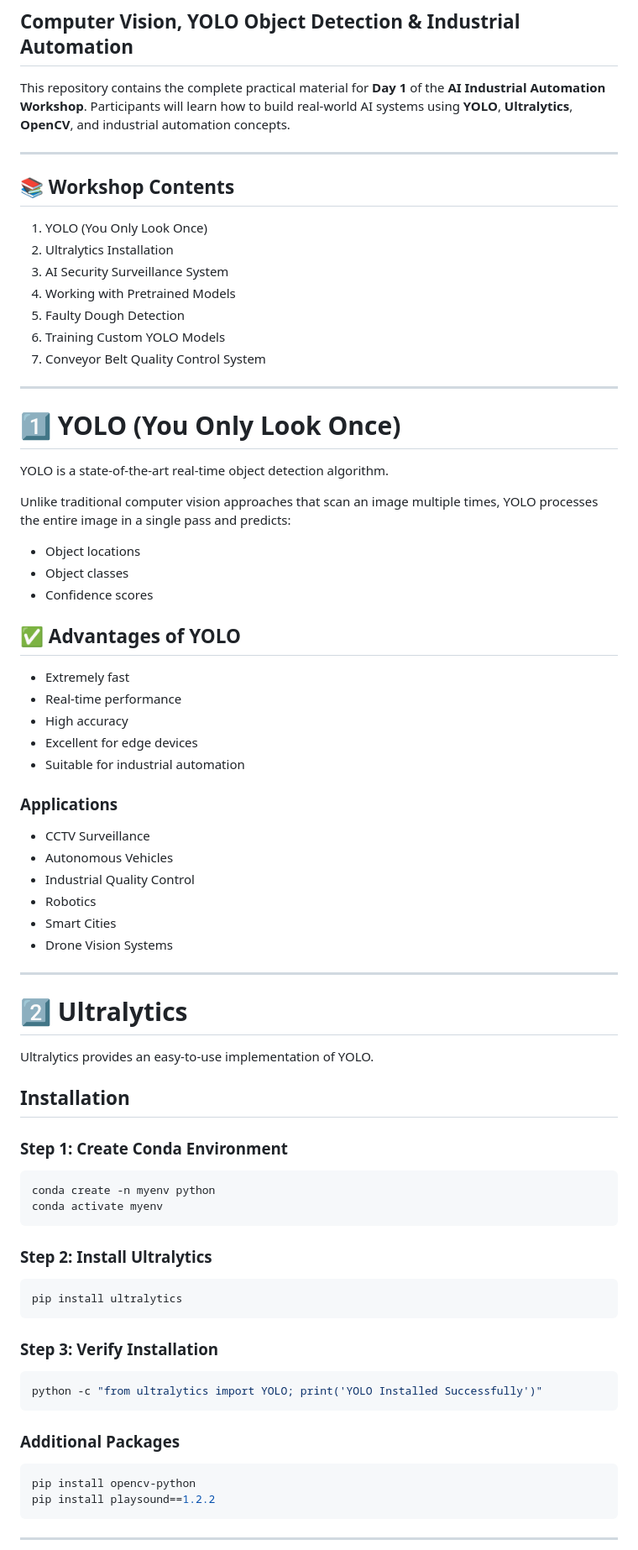
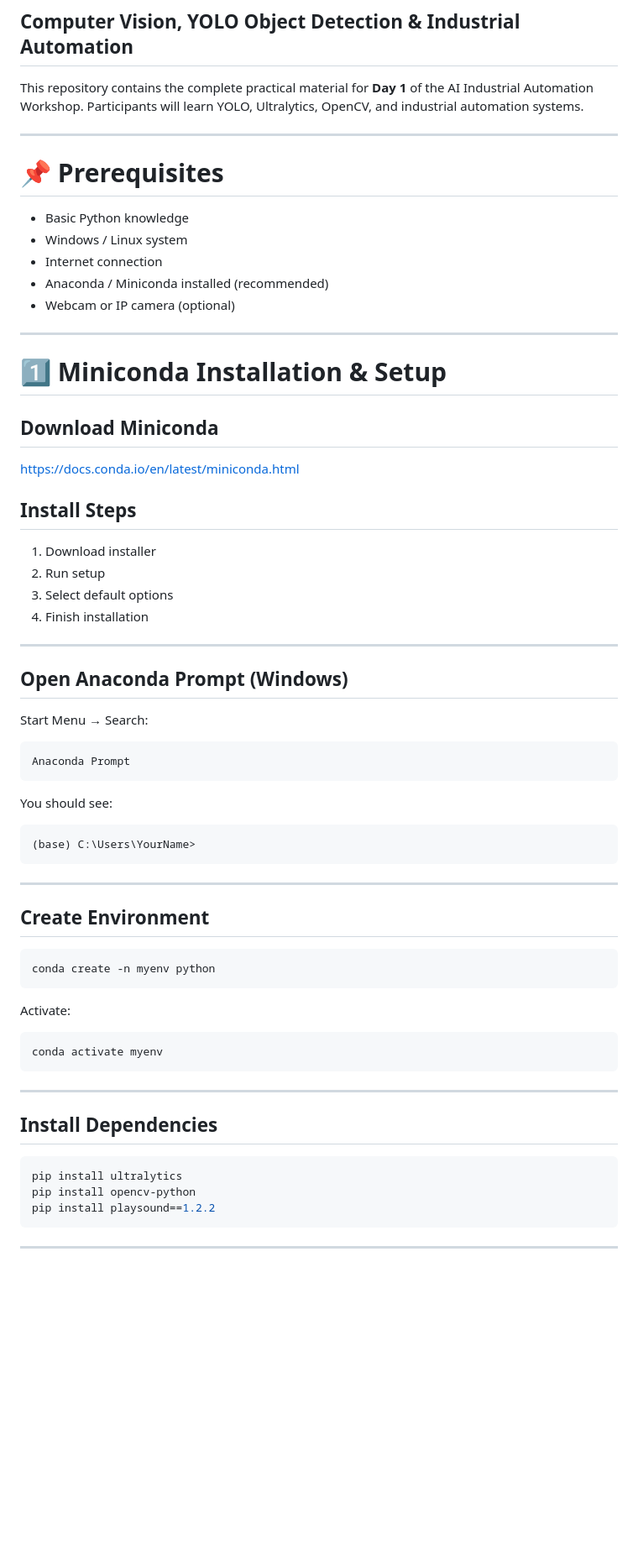
Before and after one commit to MalikAbdulSalam/Digiboost_AI_Industrial_and_Business_Automation_Workshop, a Markdown page: README.md, the part around one of its changes. Shown at 84% size. Rendered like a GitHub page; blank space fills up the shorter version.

````diff
--- a/README.md
+++ b/README.md
@@ -5,79 +5,65 @@ __________________________________________________________
 
 ## Computer Vision, YOLO Object Detection & Industrial Automation
 
-This repository contains the complete practical material for **Day 1** of the **AI Industrial Automation Workshop**. Participants will learn how to build real-world AI systems using **YOLO**, **Ultralytics**, **OpenCV**, and industrial automation concepts.
+This repository contains the complete practical material for **Day 1** of the AI Industrial Automation Workshop. Participants will learn YOLO, Ultralytics, OpenCV, and industrial automation systems.
 
 ---
 
-## 📚 Workshop Contents
+# 📌 Prerequisites
 
-1. YOLO (You Only Look Once)
-2. Ultralytics Installation
-3. AI Security Surveillance System
-4. Working with Pretrained Models
-5. Faulty Dough Detection
-6. Training Custom YOLO Models
-7. Conveyor Belt Quality Control System
+- Basic Python knowledge
+- Windows / Linux system
+- Internet connection
+- Anaconda / Miniconda installed (recommended)
+- Webcam or IP camera (optional)
 
 ---
 
-# 1️⃣ YOLO (You Only Look Once)
+# 1️⃣ Miniconda Installation & Setup
 
-YOLO is a state-of-the-art real-time object detection algorithm.
+## Download Miniconda
+https://docs.conda.io/en/latest/miniconda.html
 
-Unlike traditional computer vision approaches that scan an image multiple times, YOLO processes the entire image in a single pass and predicts:
-
-- Object locations
-- Object classes
-- Confidence scores
-
-## ✅ Advantages of YOLO
-
-- Extremely fast
-- Real-time performance
-- High accuracy
-- Excellent for edge devices
-- Suitable for industrial automation
-
-### Applications
-
-- CCTV Surveillance
-- Autonomous Vehicles
-- Industrial Quality Control
-- Robotics
-- Smart Cities
-- Drone Vision Systems
+## Install Steps
+1. Download installer
+2. Run setup
+3. Select default options
+4. Finish installation
 
 ---
 
-# 2️⃣ Ultralytics
+## Open Anaconda Prompt (Windows)
 
-Ultralytics provides an easy-to-use implementation of YOLO.
+Start Menu → Search:
+```
+Anaconda Prompt
+```
 
-## Installation
+You should see:
+```
+(base) C:\Users\YourName>
+```
 
-### Step 1: Create Conda Environment
+---
+
+## Create Environment
 
 ```bash
 conda create -n myenv python
+```
+
+Activate:
+
+```bash
 conda activate myenv
 ```
 
-### Step 2: Install Ultralytics
+---
+
+## Install Dependencies
 
 ```bash
 pip install ultralytics
-```
-
-### Step 3: Verify Installation
-
-```bash
-python -c "from ultralytics import YOLO; print('YOLO Installed Successfully')"
-```
-
-### Additional Packages
-
-```bash
 pip install opencv-python
 pip install playsound==1.2.2
 ```
````
Also changed, not shown: other parts of README.md (+123 -308 lines).
